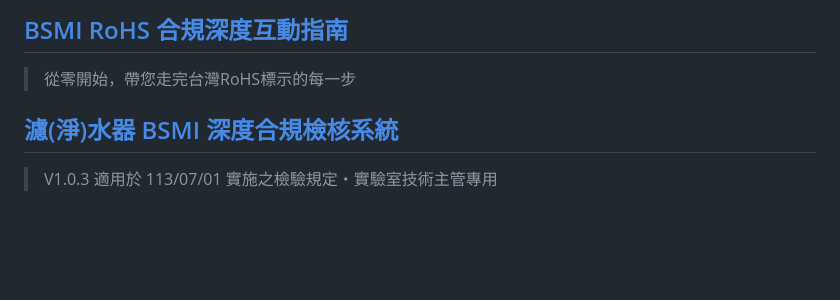
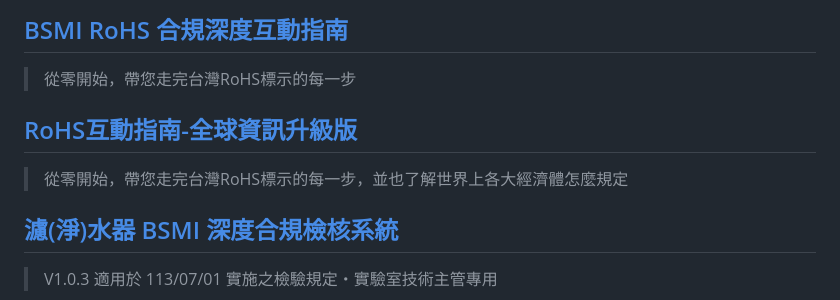
Before and after one commit to Lance1102/the-lab, a Markdown page: README.md, the part around the change. Drawn GitHub-style; blank space fills up the shorter version.

```diff
--- a/README.md
+++ b/README.md
@@ -5,6 +5,9 @@
 
 ## [BSMI RoHS 合規深度互動指南](https://lance1102.github.io/the-lab/RoHS_step-by-step.html)
 > 從零開始，帶您走完台灣RoHS標示的每一步
+
+## [RoHS互動指南-全球資訊升級版](2026-10-30_1500_臺灣RoHS含有標示_互動教學.html)
+> 從零開始，帶您走完台灣RoHS標示的每一步，並也了解世界上各大經濟體怎麼規定
 
 ## [濾(淨)水器 BSMI 深度合規檢核系統](https://lance1102.github.io/the-lab/Water_Filter_BSMI_Rules.html)
 > V1.0.3 適用於 113/07/01 實施之檢驗規定・實驗室技術主管專用
```
